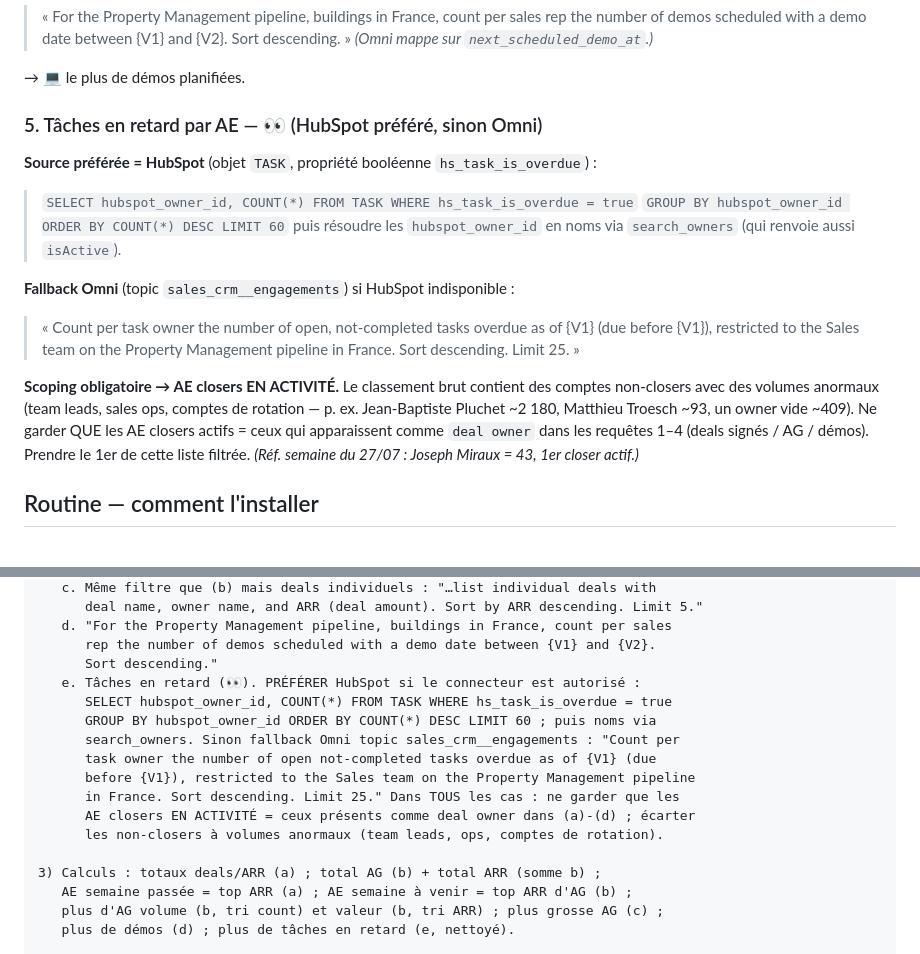
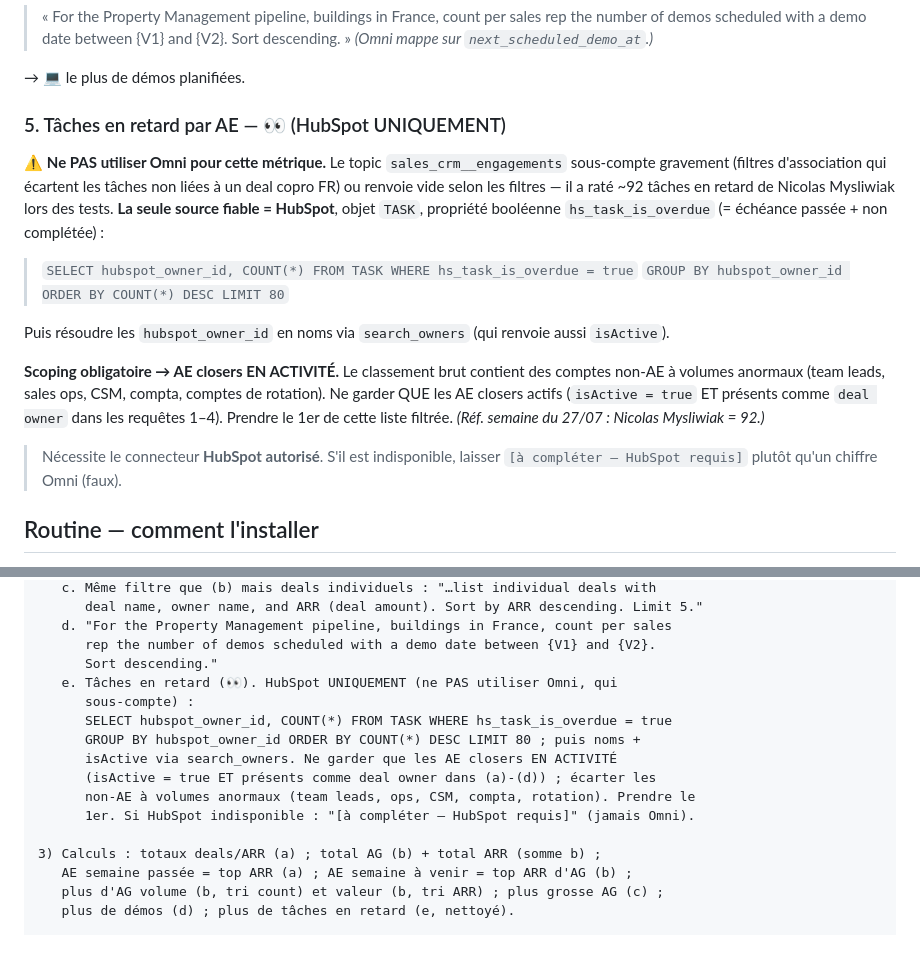
Before and after one commit to edgarfedry-crypto/Griefs, a Markdown page: templates/README.md, 2 parts joined by grey strips. Drawn GitHub-style.

Commit message:
Tâches en retard: HubSpot seule source fiable (Omni sous-compte)
- hs_task_is_overdue sur objet TASK, scoping AE closers actifs (isActive + deal owner)
- Interdit Omni pour cette métrique (a raté ~92 tâches de Nicolas Mysliwiak)
- Si HubSpot indispo: laisser [à compléter], jamais un chiffre Omni faux
- Réf semaine du 27/07 corrigée: Nicolas Mysliwiak = 92

Co-Authored-By: Claude Opus 4.8 <noreply@anthropic.com>
Claude-Session: https://claude.ai/code/session_01VfT9QxEYUiBdV87BVdhgBP

```diff
--- a/templates/README.md
+++ b/templates/README.md
@@ -68,25 +68,28 @@ volume + valeur. (Restreindre au stage *Waiting for vote* est essentiel : sinon
 
 → 💻 le plus de démos planifiées.
 
-### 5. Tâches en retard par AE — 👀 (HubSpot préféré, sinon Omni)
+### 5. Tâches en retard par AE — 👀 (HubSpot UNIQUEMENT)
 
-**Source préférée = HubSpot** (objet `TASK`, propriété booléenne `hs_task_is_overdue`) :
+⚠️ **Ne PAS utiliser Omni pour cette métrique.** Le topic `sales_crm__engagements`
+sous-compte gravement (filtres d'association qui écartent les tâches non liées à un
+deal copro FR) ou renvoie vide selon les filtres — il a raté ~92 tâches en retard
+de Nicolas Mysliwiak lors des tests. **La seule source fiable = HubSpot**, objet
+`TASK`, propriété booléenne `hs_task_is_overdue` (= échéance passée + non complétée) :
+
 > `SELECT hubspot_owner_id, COUNT(*) FROM TASK WHERE hs_task_is_overdue = true`
-> `GROUP BY hubspot_owner_id ORDER BY COUNT(*) DESC LIMIT 60`
-> puis résoudre les `hubspot_owner_id` en noms via `search_owners` (qui renvoie
-> aussi `isActive`).
+> `GROUP BY hubspot_owner_id ORDER BY COUNT(*) DESC LIMIT 80`
 
-**Fallback Omni** (topic `sales_crm__engagements`) si HubSpot indisponible :
-> « Count per task owner the number of open, not-completed tasks overdue as of {V1}
-> (due before {V1}), restricted to the Sales team on the Property Management
-> pipeline in France. Sort descending. Limit 25. »
+Puis résoudre les `hubspot_owner_id` en noms via `search_owners` (qui renvoie aussi
+`isActive`).
 
 **Scoping obligatoire → AE closers EN ACTIVITÉ.** Le classement brut contient des
-comptes non-closers avec des volumes anormaux (team leads, sales ops, comptes de
-rotation — p. ex. Jean-Baptiste Pluchet ~2 180, Matthieu Troesch ~93, un owner
-vide ~409). Ne garder QUE les AE closers actifs = ceux qui apparaissent comme
-`deal owner` dans les requêtes 1–4 (deals signés / AG / démos). Prendre le 1er de
-cette liste filtrée. _(Réf. semaine du 27/07 : Joseph Miraux = 43, 1er closer actif.)_
+comptes non-AE à volumes anormaux (team leads, sales ops, CSM, compta, comptes de
+rotation). Ne garder QUE les AE closers actifs (`isActive = true` ET présents comme
+`deal owner` dans les requêtes 1–4). Prendre le 1er de cette liste filtrée.
+_(Réf. semaine du 27/07 : Nicolas Mysliwiak = 92.)_
+
+> Nécessite le connecteur **HubSpot autorisé**. S'il est indisponible, laisser
+> `[à compléter — HubSpot requis]` plutôt qu'un chiffre Omni (faux).
 
 ## Routine — comment l'installer
 
@@ -130,15 +133,14 @@ Modèle Omni : modelId 225379a7-7597-48e1-a675-2777f3d42275.
    d. "For the Property Management pipeline, buildings in France, count per sales
       rep the number of demos scheduled with a demo date between {V1} and {V2}.
       Sort descending."
-   e. Tâches en retard (👀). PRÉFÉRER HubSpot si le connecteur est autorisé :
+   e. Tâches en retard (👀). HubSpot UNIQUEMENT (ne PAS utiliser Omni, qui
+      sous-compte) :
       SELECT hubspot_owner_id, COUNT(*) FROM TASK WHERE hs_task_is_overdue = true
-      GROUP BY hubspot_owner_id ORDER BY COUNT(*) DESC LIMIT 60 ; puis noms via
-      search_owners. Sinon fallback Omni topic sales_crm__engagements : "Count per
-      task owner the number of open not-completed tasks overdue as of {V1} (due
-      before {V1}), restricted to the Sales team on the Property Management pipeline
-      in France. Sort descending. Limit 25." Dans TOUS les cas : ne garder que les
-      AE closers EN ACTIVITÉ = ceux présents comme deal owner dans (a)-(d) ; écarter
-      les non-closers à volumes anormaux (team leads, ops, comptes de rotation).
+      GROUP BY hubspot_owner_id ORDER BY COUNT(*) DESC LIMIT 80 ; puis noms +
+      isActive via search_owners. Ne garder que les AE closers EN ACTIVITÉ
+      (isActive = true ET présents comme deal owner dans (a)-(d)) ; écarter les
+      non-AE à volumes anormaux (team leads, ops, CSM, compta, rotation). Prendre le
+      1er. Si HubSpot indisponible : "[à compléter — HubSpot requis]" (jamais Omni).
 
 3) Calculs : totaux deals/ARR (a) ; total AG (b) + total ARR (somme b) ;
    AE semaine passée = top ARR (a) ; AE semaine à venir = top ARR d'AG (b) ;
```
